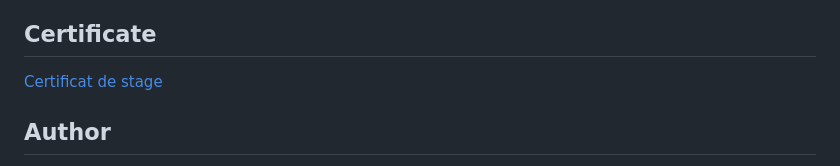
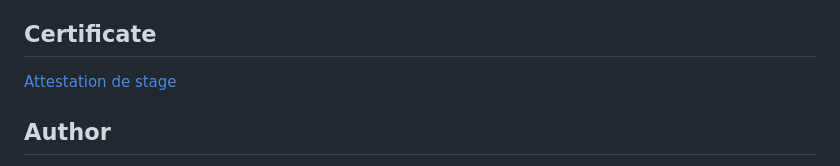
Before and after one commit to HosniNheri1/Agent-DevOps-Autonome, a Markdown page: README.md, the part around the change. GitHub-like rendering.

Commit message:
Update certificate link text in README.md

```diff
--- a/README.md
+++ b/README.md
@@ -82,7 +82,7 @@ Dashboard for the autonomous DevOps agent is a self-contained monitoring UI ("Se
 
 ## Certificate
 
-[Certificat de stage](docs/certificate.pdf)
+[Attestation de stage](docs/certificate.pdf)
 
 ## Author
 
```
